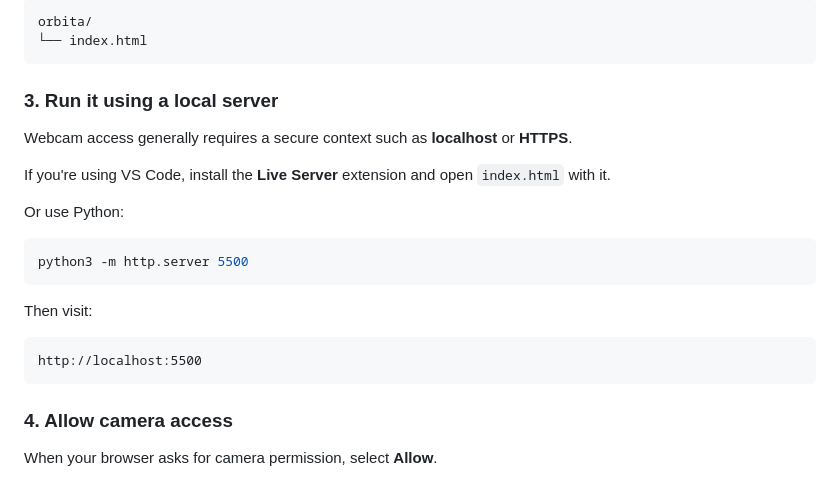
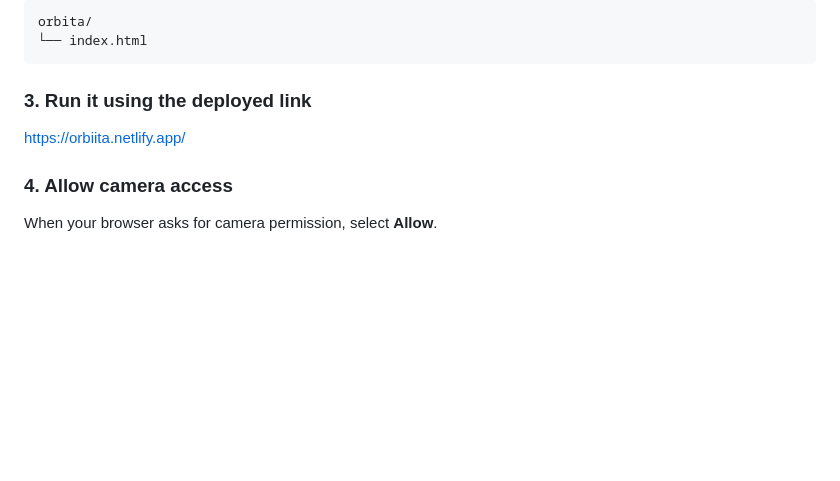
Before and after one commit to savgunrohewal/ORBITA-, a Markdown page: README.md, the part around the change. Drawn GitHub-style; blank space fills up the shorter version.

Commit message:
Change run instructions to use deployed link
Updated instructions to run the project using the deployed link instead of a local server.

````diff
--- a/README.md
+++ b/README.md
@@ -65,23 +65,9 @@ orbita/
 └── index.html
 ```
 
-### 3. Run it using a local server
+### 3. Run it using the deployed link
 
-Webcam access generally requires a secure context such as **localhost** or **HTTPS**.
-
-If you're using VS Code, install the **Live Server** extension and open `index.html` with it.
-
-Or use Python:
-
-```bash
-python3 -m http.server 5500
-```
-
-Then visit:
-
-```text
-http://localhost:5500
-```
+https://orbiita.netlify.app/
 
 ### 4. Allow camera access
 
````
